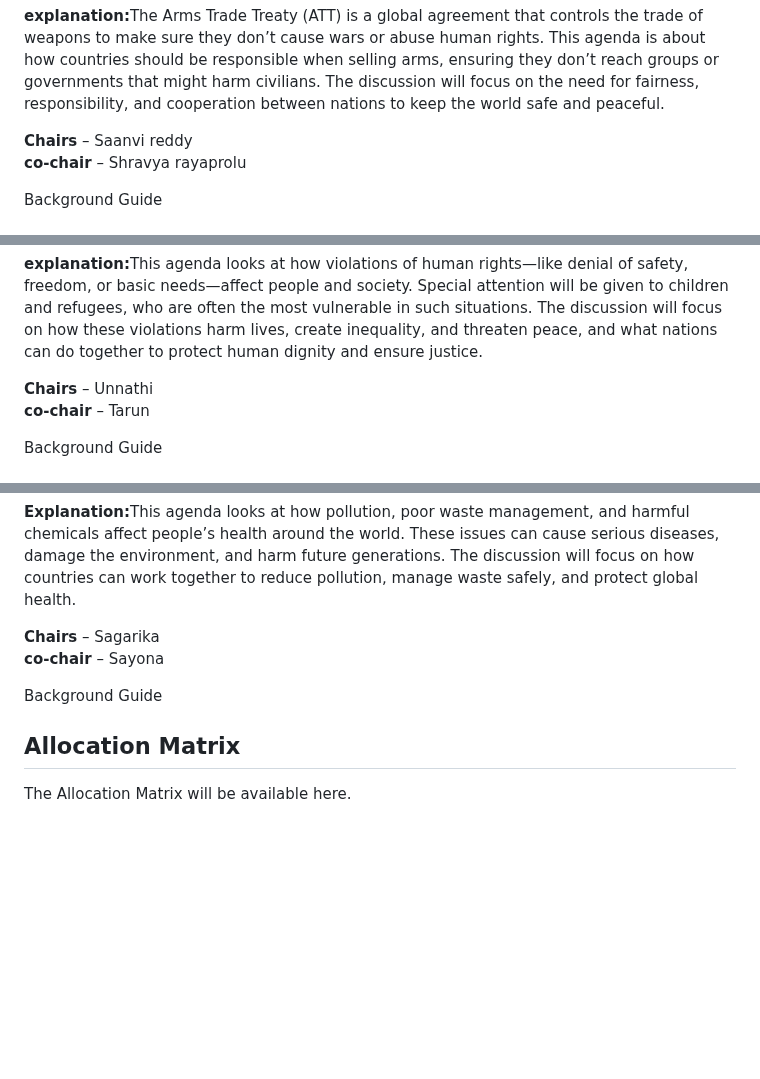
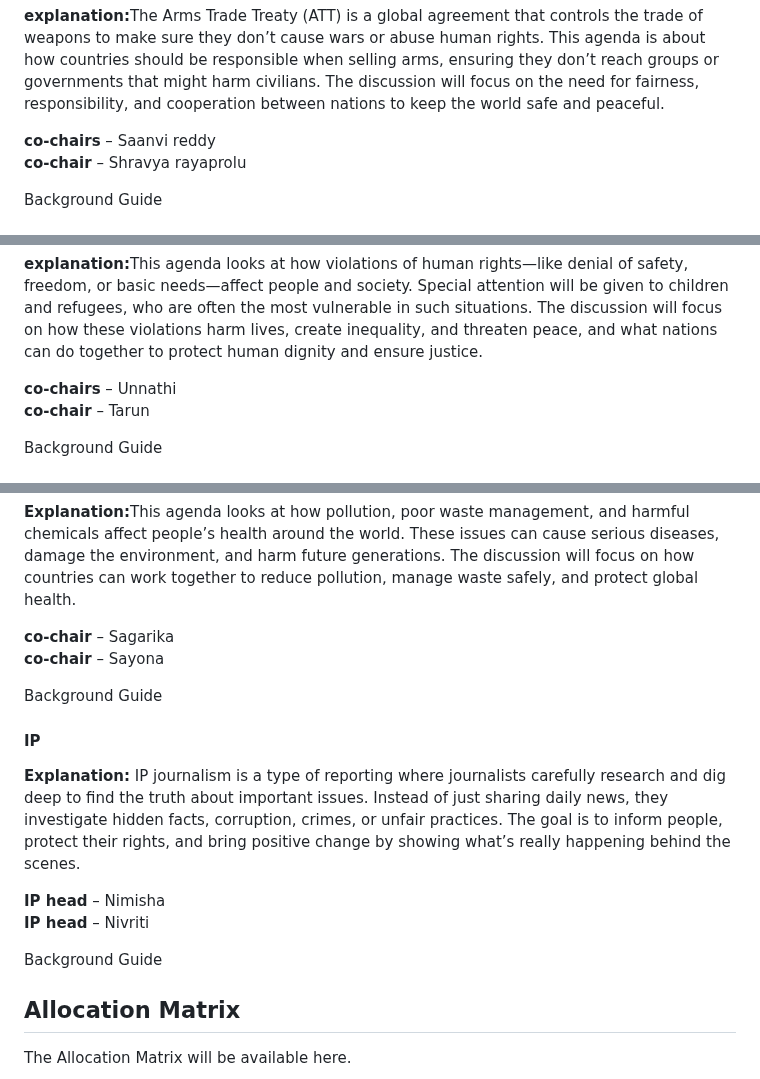
Before and after one commit to TGESMUN/TGESMUN-2025, a Markdown page: README.md, 3 parts joined by grey strips. GitHub-like rendering; blank space fills up the shorter version.

```diff
--- a/README.md
+++ b/README.md
@@ -98,7 +98,7 @@ about how countries should be responsible when selling arms, ensuring they don
 reach groups or governments that might harm civilians. The discussion will focus on the need for fairness, responsibility, and cooperation between nations to keep the world safe and peaceful.
 </p>
 <p>
-    <strong>Chairs</strong> – Saanvi reddy <br>
+    <strong>co-chairs</strong> – Saanvi reddy <br>
     <strong>co-chair</strong> – Shravya rayaprolu <br>
 </p>
       <button onclick="window.open('https://docs.google.com/document/d/1_rJ7avgOvFsA18Yfc2Mz76GK3VMUV2ctze-EX42Jhs0/edit?usp=sharing')">Background Guide</button>
@@ -119,7 +119,7 @@ make recommendations to improve human rights globally.
 freedom, or basic needs—affect people and society. Special attention will be given to children and refugees, who are often the most vulnerable in such situations. The discussion will focus on how these violations harm lives, create inequality, and threaten peace, and what nations can do together to protect human dignity and ensure justice.
  </p>
 <p>
-    <strong>Chairs</strong> – Unnathi <br>
+    <strong>co-chairs</strong> – Unnathi <br>
     <strong>co-chair</strong> – Tarun <br>
 </p>
       <button onclick="window.open('https://docs.google.com/document/d/1to70kgQy_bAITcfP6FCVYxWvi-9tWVm7eqTy4CIWyrc/edit?usp=sharing')">Background Guide</button>
@@ -157,12 +157,22 @@ will focus on how countries can work together to reduce pollution, manage waste
 safely, and protect global health.
  </p>
 <p>
-    <strong>Chairs</strong> – Sagarika <br>
+    <strong>co-chair</strong> – Sagarika <br>
     <strong>co-chair</strong> – Sayona <br>
 </p>
       <button onclick="window.open('https://docs.google.com/document/d/1uGXKadyg7chzjHVGR_mO_3-sYdW5XZBrdizZ1dDBrEw/edit?usp=sharing')">Background Guide</button>
     </div>
-  </section>
+<div class="committee">
+<h4>IP</h4>
+ <p><strong>Explanation:</strong> IP journalism is a type of reporting where journalists carefully research and dig deep to find the truth about important issues. Instead of just sharing daily news, they investigate hidden facts, corruption, crimes, or unfair practices. The goal is to inform people, protect their rights, and bring positive change by showing what’s really happening behind the scenes.
+ </p>
+<p>
+    <strong>IP head</strong> – Nimisha <br>
+    <strong>IP head</strong> – Nivriti <br>
+</p>
+<button onclick="window.open('https://docs.google.com/document/d/1JlcAyPZINiwhkv6HGjCMXIZgiDoBuFEf/edit?usp=sharing&ouid=110180094905182642616&rtpof=true&sd=true')">Background Guide</button>
+</div>
+ </section>
 
   <!-- ALLOCATION -->
   <section id="allocation" class="page">
```
Also changed, not shown: other parts of README.md (+1 -1 lines).
